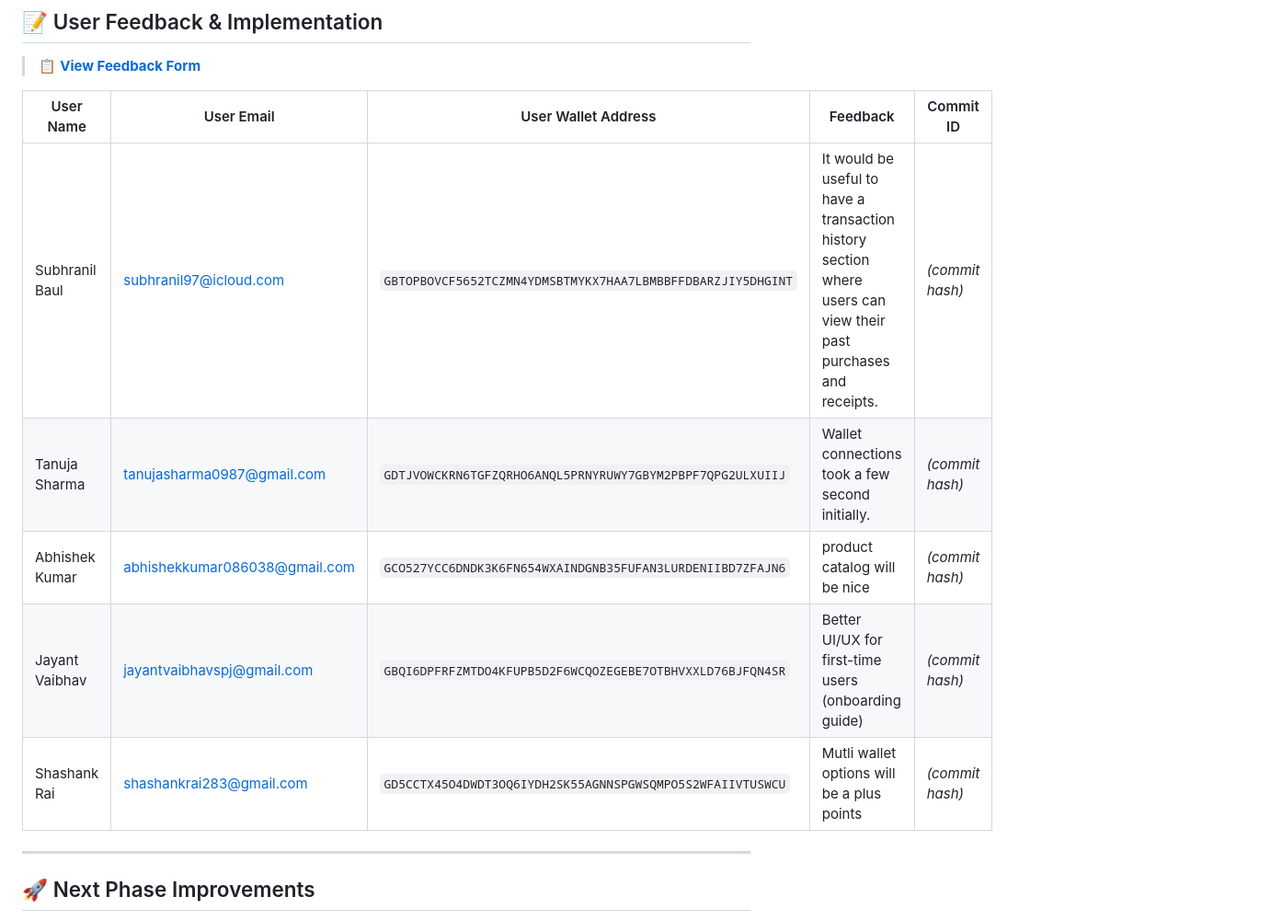
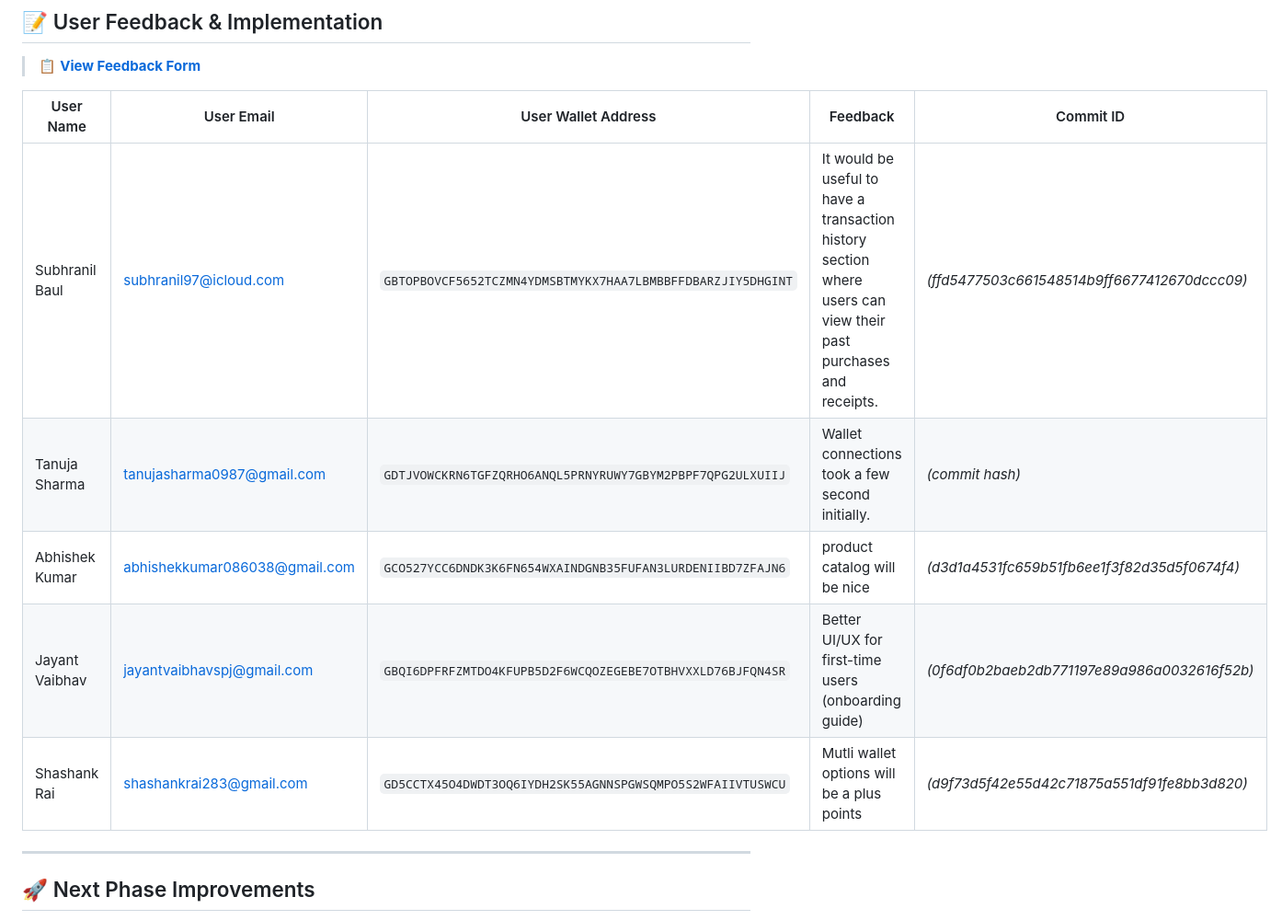
Before and after one commit to DikanshaBindal/Still-Waiting, a Markdown page: README.md, the part around the change. Shown at 92% size. GitHub-like rendering.

```diff
--- a/README.md
+++ b/README.md
@@ -423,11 +423,11 @@ Still-Waiting/
 
 | User Name | User Email | User Wallet Address | Feedback | Commit ID |
 |---|---|---|---|---|
-| Subhranil Baul | subhranil97@icloud.com | `GBTOPBOVCF5652TCZMN4YDMSBTMYKX7HAA7LBMBBFFDBARZJIY5DHGINT` | It would be useful to have a transaction history section where users can view their past purchases and receipts.| *(commit hash)* |
+| Subhranil Baul | subhranil97@icloud.com | `GBTOPBOVCF5652TCZMN4YDMSBTMYKX7HAA7LBMBBFFDBARZJIY5DHGINT` | It would be useful to have a transaction history section where users can view their past purchases and receipts.| *(ffd5477503c661548514b9ff6677412670dccc09)* |
 | Tanuja Sharma | tanujasharma0987@gmail.com | `GDTJVOWCKRN6TGFZQRHO6ANQL5PRNYRUWY7GBYM2PBPF7QPG2ULXUIIJ` | Wallet connections took a few second initially. | *(commit hash)* |
-| Abhishek Kumar | abhishekkumar086038@gmail.com | `GCO527YCC6DNDK3K6FN654WXAINDGNB35FUFAN3LURDENIIBD7ZFAJN6` | product catalog will be nice | *(commit hash)* |
-| Jayant Vaibhav | jayantvaibhavspj@gmail.com | `GBQI6DPFRFZMTDO4KFUPB5D2F6WCQOZEGEBE7OTBHVXXLD76BJFQN4SR` | Better UI/UX for first-time users (onboarding guide)| *(commit hash)* |
-| Shashank Rai | shashankrai283@gmail.com | `GD5CCTX45O4DWDT3OQ6IYDH2SK55AGNNSPGWSQMPO5S2WFAIIVTUSWCU` | Mutli wallet options will be a plus points | *(commit hash)* |
+| Abhishek Kumar | abhishekkumar086038@gmail.com | `GCO527YCC6DNDK3K6FN654WXAINDGNB35FUFAN3LURDENIIBD7ZFAJN6` | product catalog will be nice | *(d3d1a4531fc659b51fb6ee1f3f82d35d5f0674f4)* |
+| Jayant Vaibhav | jayantvaibhavspj@gmail.com | `GBQI6DPFRFZMTDO4KFUPB5D2F6WCQOZEGEBE7OTBHVXXLD76BJFQN4SR` | Better UI/UX for first-time users (onboarding guide)| *(0f6df0b2baeb2db771197e89a986a0032616f52b)* |
+| Shashank Rai | shashankrai283@gmail.com | `GD5CCTX45O4DWDT3OQ6IYDH2SK55AGNNSPGWSQMPO5S2WFAIIVTUSWCU` | Mutli wallet options will be a plus points | *(d9f73d5f42e55d42c71875a551df91fe8bb3d820)* |
 
 ---
 
```
